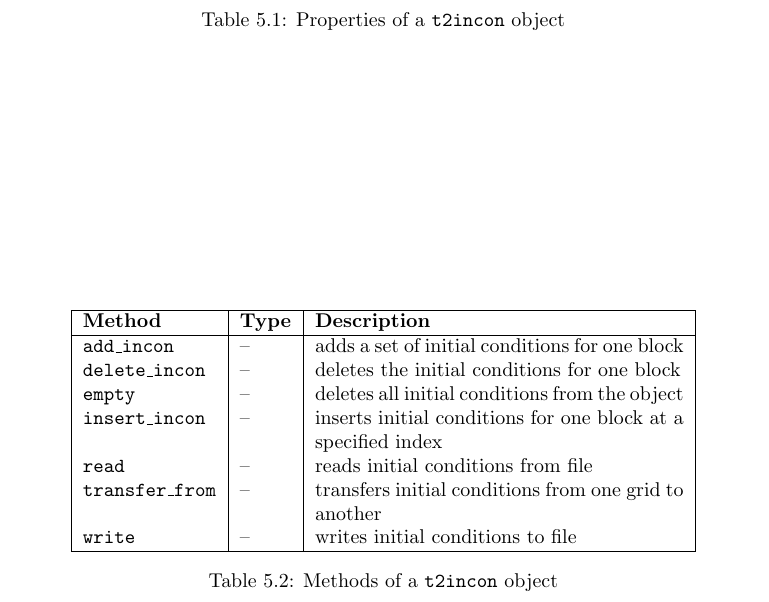
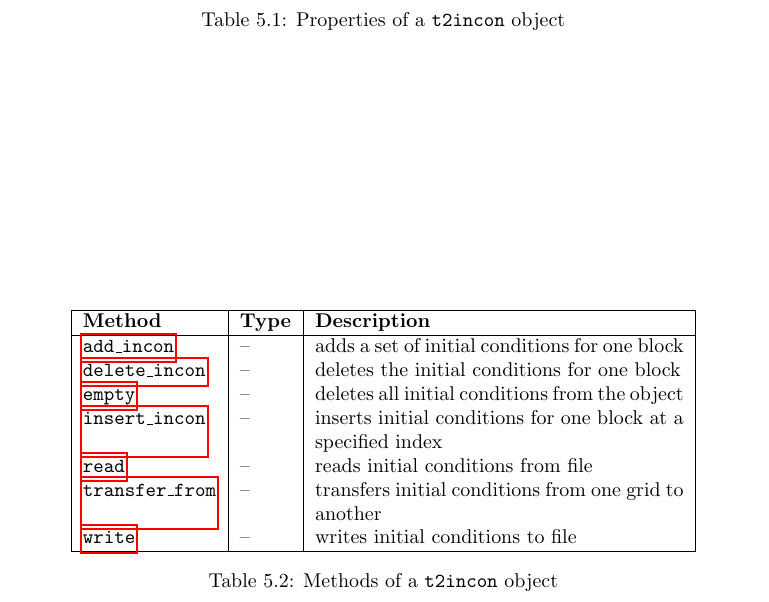
Before and after one commit to acroucher/PyTOUGH, a LaTeX thesis (doc/PyTOUGH-guide.tex, which reads doc/t2incons.tex): part of page 80 of 104, cut so that both start at the same text. Compiled offline with pdfLaTeX; a missing bibliography style is replaced by a similar one.

Commit message:
Added links from method tables in user guide to sections describing them, for t2incon class

```diff
--- a/doc/t2incons.tex
+++ b/doc/t2incons.tex
@@ -105,13 +105,13 @@ The main methods of a \texttt{t2incon} object are listed in Table \ref{tb:t2inco
       \hline
       \textbf{Method} & \textbf{Type} & \textbf{Description}\\
       \hline
-      \texttt{add\_incon} & -- & adds a set of initial conditions for one block\\
-      \texttt{delete\_incon} & -- & deletes the initial conditions for one block\\
-      \texttt{empty} & -- & deletes all initial conditions from the object\\
-      \texttt{insert\_incon} & -- & inserts initial conditions for one block at a specified index\\
-      \texttt{read} & -- & reads initial conditions from file\\
-      \texttt{transfer\_from} & -- & transfers initial conditions from one grid to another\\
-      \texttt{write} & -- & writes initial conditions to file\\
+      \hyperref[sec:t2incon:add_incon]{\texttt{add\_incon}} & -- & adds a set of initial conditions for one block\\
+      \hyperref[sec:t2incon:delete_incon]{\texttt{delete\_incon}} & -- & deletes the initial conditions for one block\\
+      \hyperref[sec:t2incon:empty]{\texttt{empty}} & -- & deletes all initial conditions from the object\\
+      \hyperref[sec:t2incon:insert_incon]{\texttt{insert\_incon}} & -- & inserts initial conditions for one block at a specified index\\
+      \hyperref[sec:t2incon:read]{\texttt{read}} & -- & reads initial conditions from file\\
+      \hyperref[sec:t2incon:transfer_from]{\texttt{transfer\_from}} & -- & transfers initial conditions from one grid to another\\
+      \hyperref[sec:t2incon:write]{\texttt{write}} & -- & writes initial conditions to file\\
       \hline
     \end{tabular}
     \caption{Methods of a \texttt{t2incon} object}
```
Also changed, not shown: doc/PyTOUGH-guide.pdf, doc/t2incons.tex (7 more changed lines).
